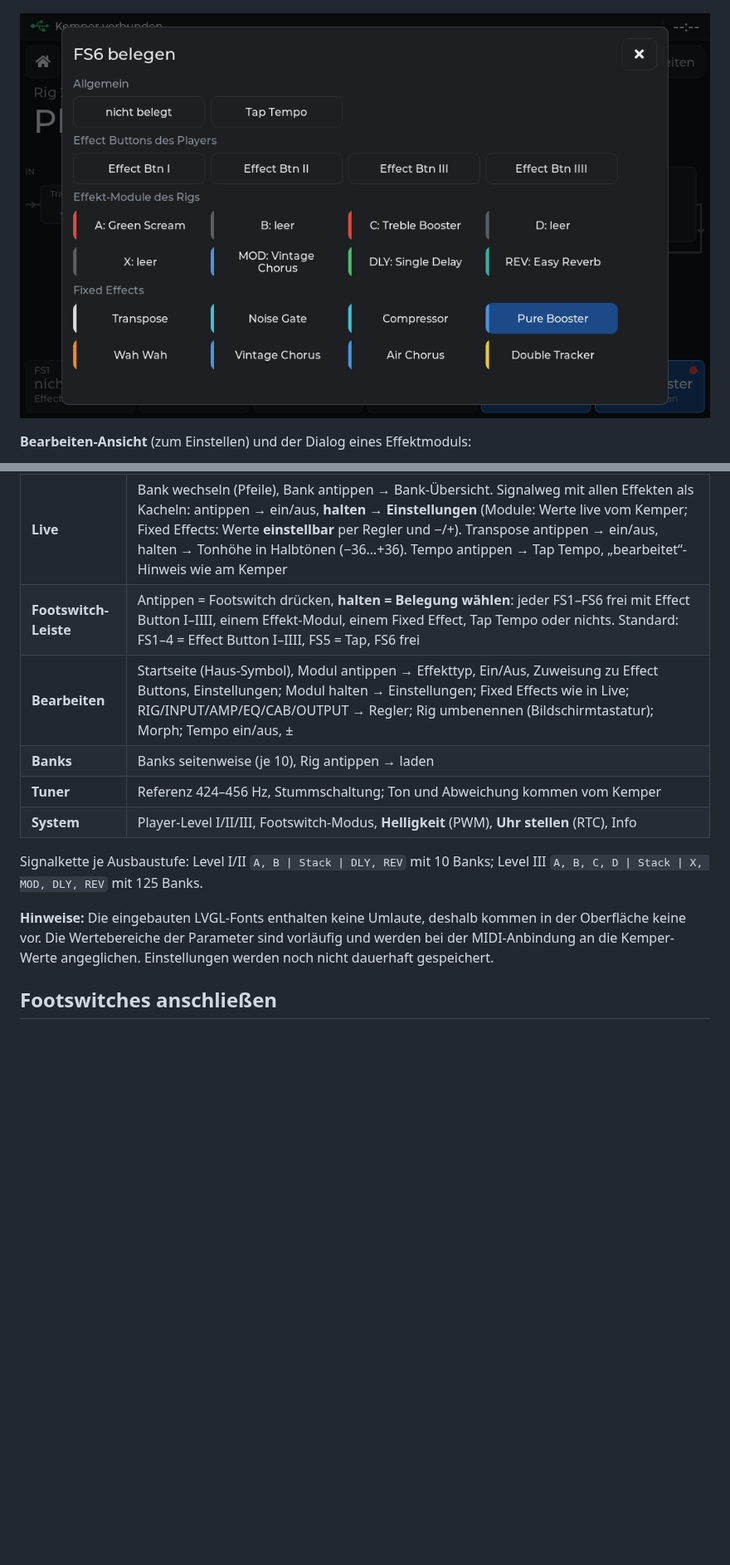
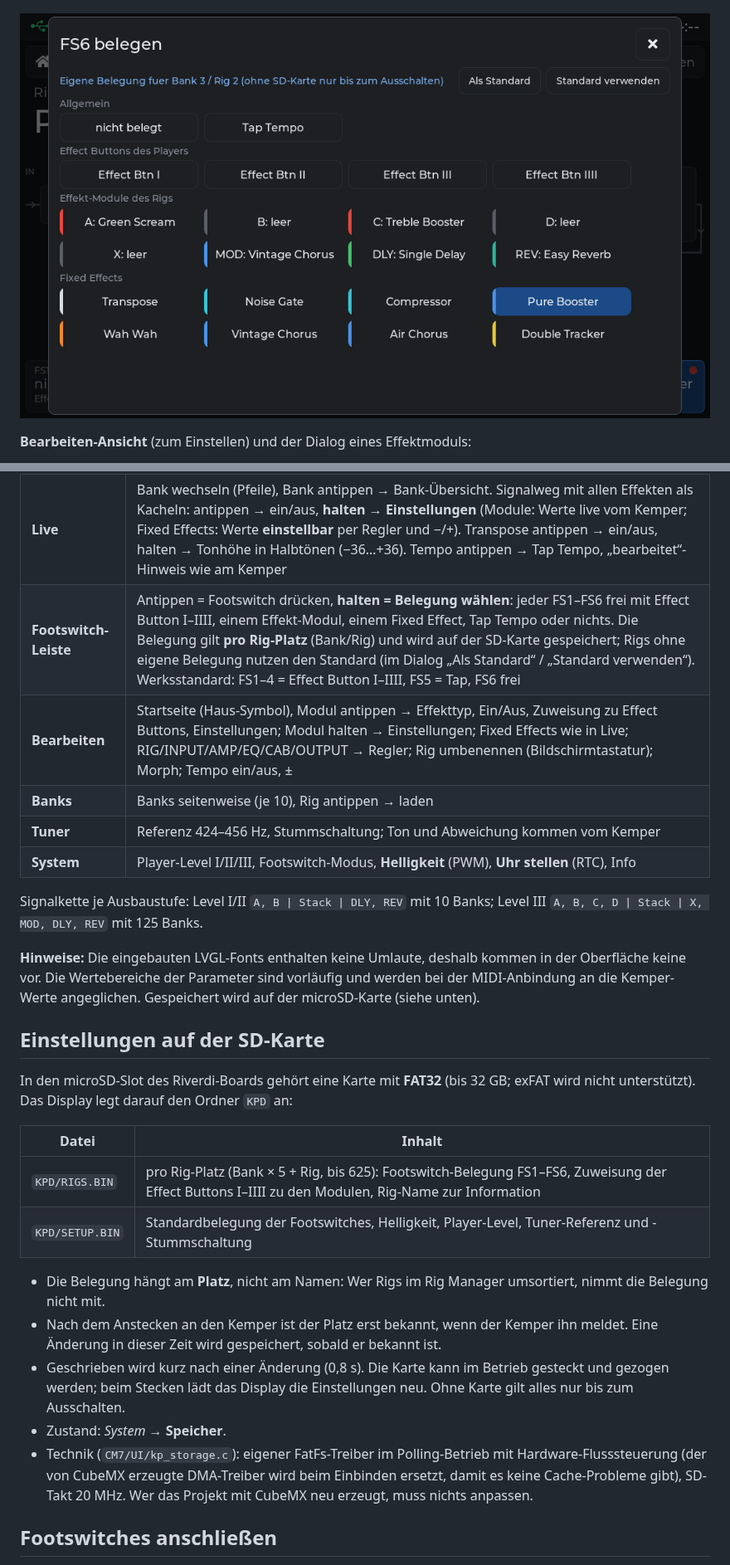
Before and after one commit to christianfischer-mdrsc/KemperPlayer_Body, a Markdown page: README.md, 2 parts joined by grey strips. Shown at 83% size. GitHub-like rendering; pictures changed too: docs/images/vorschau_fs_belegen.png; blank space fills up the shorter version.

```diff
--- a/README.md
+++ b/README.md
@@ -85,7 +85,7 @@ Die Oberfläche bildet nur den **Kemper Profiler Player** ab: Banks mit je 5 Rig
 | Ansicht | Was funktioniert |
 |---|---|
 | **Live** | Bank wechseln (Pfeile), Bank antippen → Bank-Übersicht. Signalweg mit allen Effekten als Kacheln: antippen → ein/aus, **halten → Einstellungen** (Module: Werte live vom Kemper; Fixed Effects: Werte **einstellbar** per Regler und −/+). Transpose antippen → ein/aus, halten → Tonhöhe in Halbtönen (−36…+36). Tempo antippen → Tap Tempo, „bearbeitet“-Hinweis wie am Kemper |
-| **Footswitch-Leiste** | Antippen = Footswitch drücken, **halten = Belegung wählen**: jeder FS1–FS6 frei mit Effect Button I–IIII, einem Effekt-Modul, einem Fixed Effect, Tap Tempo oder nichts. Standard: FS1–4 = Effect Button I–IIII, FS5 = Tap, FS6 frei |
+| **Footswitch-Leiste** | Antippen = Footswitch drücken, **halten = Belegung wählen**: jeder FS1–FS6 frei mit Effect Button I–IIII, einem Effekt-Modul, einem Fixed Effect, Tap Tempo oder nichts. Die Belegung gilt **pro Rig-Platz** (Bank/Rig) und wird auf der SD-Karte gespeichert; Rigs ohne eigene Belegung nutzen den Standard (im Dialog „Als Standard“ / „Standard verwenden“). Werksstandard: FS1–4 = Effect Button I–IIII, FS5 = Tap, FS6 frei |
 | **Bearbeiten** | Startseite (Haus-Symbol), Modul antippen → Effekttyp, Ein/Aus, Zuweisung zu Effect Buttons, Einstellungen; Modul halten → Einstellungen; Fixed Effects wie in Live; RIG/INPUT/AMP/EQ/CAB/OUTPUT → Regler; Rig umbenennen (Bildschirmtastatur); Morph; Tempo ein/aus, ± |
 | **Banks** | Banks seitenweise (je 10), Rig antippen → laden |
 | **Tuner** | Referenz 424–456 Hz, Stummschaltung; Ton und Abweichung kommen vom Kemper |
@@ -93,7 +93,22 @@ Die Oberfläche bildet nur den **Kemper Profiler Player** ab: Banks mit je 5 Rig
 
 Signalkette je Ausbaustufe: Level I/II `A, B | Stack | DLY, REV` mit 10 Banks; Level III `A, B, C, D | Stack | X, MOD, DLY, REV` mit 125 Banks.
 
-**Hinweise:** Die eingebauten LVGL-Fonts enthalten keine Umlaute, deshalb kommen in der Oberfläche keine vor. Die Wertebereiche der Parameter sind vorläufig und werden bei der MIDI-Anbindung an die Kemper-Werte angeglichen. Einstellungen werden noch nicht dauerhaft gespeichert.
+**Hinweise:** Die eingebauten LVGL-Fonts enthalten keine Umlaute, deshalb kommen in der Oberfläche keine vor. Die Wertebereiche der Parameter sind vorläufig und werden bei der MIDI-Anbindung an die Kemper-Werte angeglichen. Gespeichert wird auf der microSD-Karte (siehe unten).
+
+## Einstellungen auf der SD-Karte
+
+In den microSD-Slot des Riverdi-Boards gehört eine Karte mit **FAT32** (bis 32 GB; exFAT wird nicht unterstützt). Das Display legt darauf den Ordner `KPD` an:
+
+| Datei | Inhalt |
+|---|---|
+| `KPD/RIGS.BIN` | pro Rig-Platz (Bank × 5 + Rig, bis 625): Footswitch-Belegung FS1–FS6, Zuweisung der Effect Buttons I–IIII zu den Modulen, Rig-Name zur Information |
+| `KPD/SETUP.BIN` | Standardbelegung der Footswitches, Helligkeit, Player-Level, Tuner-Referenz und -Stummschaltung |
+
+- Die Belegung hängt am **Platz**, nicht am Namen: Wer Rigs im Rig Manager umsortiert, nimmt die Belegung nicht mit.
+- Nach dem Anstecken an den Kemper ist der Platz erst bekannt, wenn der Kemper ihn meldet. Eine Änderung in dieser Zeit wird gespeichert, sobald er bekannt ist.
+- Geschrieben wird kurz nach einer Änderung (0,8 s). Die Karte kann im Betrieb gesteckt und gezogen werden; beim Stecken lädt das Display die Einstellungen neu. Ohne Karte gilt alles nur bis zum Ausschalten.
+- Zustand: *System* → **Speicher**.
+- Technik (`CM7/UI/kp_storage.c`): eigener FatFs-Treiber im Polling-Betrieb mit Hardware-Flusssteuerung (der von CubeMX erzeugte DMA-Treiber wird beim Einbinden ersetzt, damit es keine Cache-Probleme gibt), SD-Takt 20 MHz. Wer das Projekt mit CubeMX neu erzeugt, muss nichts anpassen.
 
 ## Footswitches anschließen
 
```
Also changed, not shown: other parts of README.md (+3 -2 lines), 7 other files.
